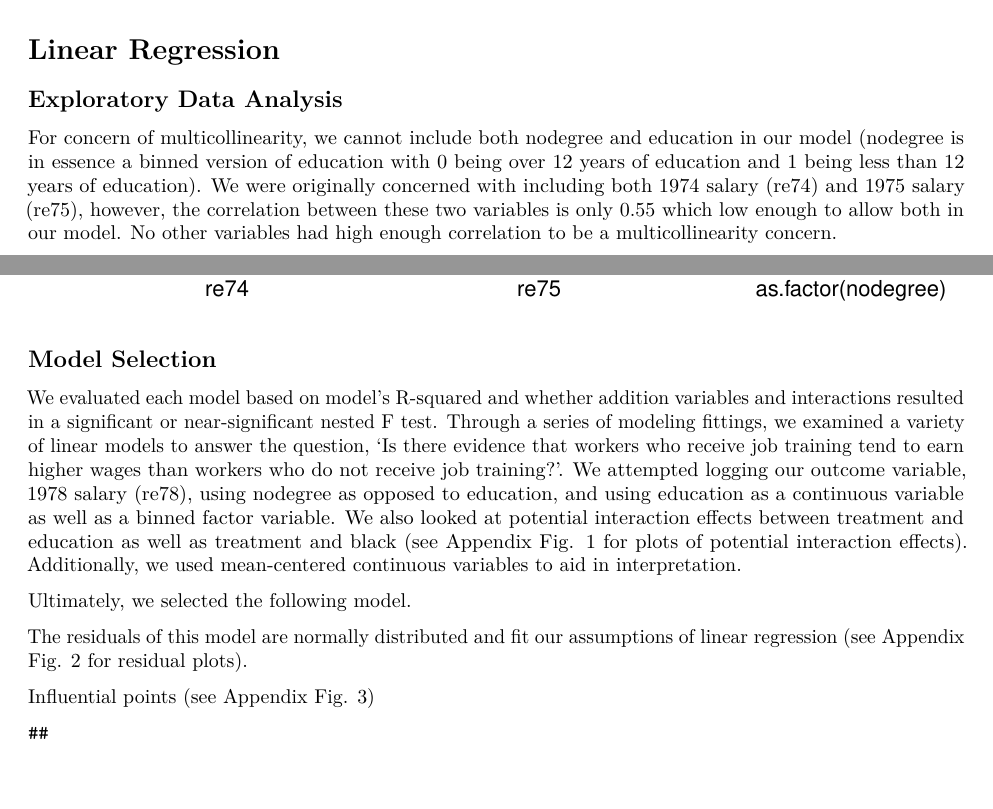
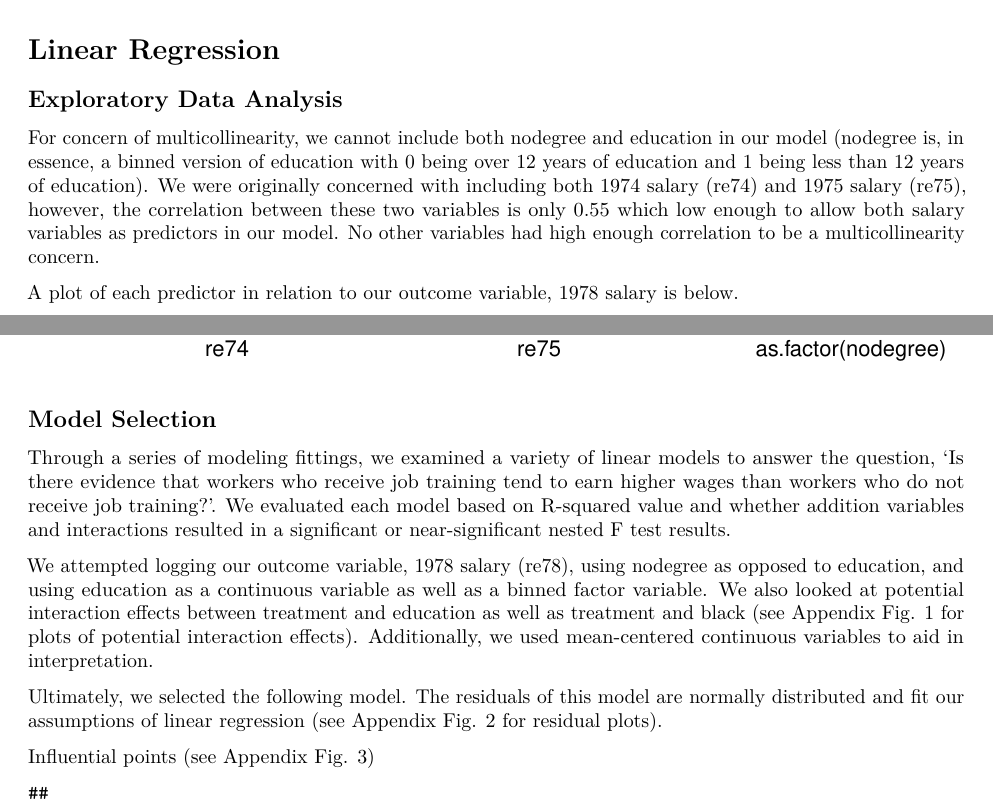
Before and after one commit to aberman6/dukeMIDS-Regression-JobTraining_Salary, an R Markdown document (Team Project 1.Rmd): two parts of pages 2 and 3 of 5, joined at a grey line, cut so that both start at the same text. Rendered offline with R 4.5, knitr and Pandoc, then LaTeX, with nearby package versions.

Commit message:
Updates to linear model write up

````diff
--- a/Team Project 1.Rmd
+++ b/Team Project 1.Rmd
@@ -52,7 +52,9 @@ summary(lalonde)
 
 ## Exploratory Data Analysis
 
-For concern of multicollinearity, we cannot include both nodegree and education in our model (nodegree is in essence a binned version of education with 0 being over 12 years of education and 1 being less than 12 years of education). We were originally concerned with including both 1974 salary (re74) and 1975 salary (re75), however, the correlation between these two variables is only `r round(cor(lalonde$re74, lalonde$re75),2)` which low enough to allow both in our model. No other variables had high enough correlation to be a multicollinearity concern.
+For concern of multicollinearity, we cannot include both nodegree and education in our model (nodegree is, in essence, a binned version of education with 0 being over 12 years of education and 1 being less than 12 years of education). We were originally concerned with including both 1974 salary (re74) and 1975 salary (re75), however, the correlation between these two variables is only `r round(cor(lalonde$re74, lalonde$re75),2)` which low enough to allow both salary variables as predictors in our model. No other variables had high enough correlation to be a multicollinearity concern.
+
+A plot of each predictor in relation to our outcome variable, 1978 salary is below.
 
 ```{r, echo = FALSE, fig.height=6, warning=FALSE}
 # TREAT
@@ -135,13 +137,11 @@ grid.arrange(e1, e2, e3, e4, e5, e6, e7, e8, e9,
 
 ## Model Selection
 
+ Through a series of modeling fittings, we examined a variety of linear models to answer the question, 'Is there evidence that workers who receive job training tend to earn higher wages than workers who do not receive job training?'. We evaluated each model based on R-squared value and whether addition variables and interactions resulted in a significant or near-significant nested F test results.
 
+We attempted logging our outcome variable, 1978 salary (re78), using nodegree as opposed to education, and using education as a continuous variable as well as a binned factor variable. We also looked at potential interaction effects between treatment and education as well as treatment and black (see Appendix Fig. 1 for plots of potential interaction effects). Additionally, we used mean-centered continuous variables to aid in interpretation.
 
-We evaluated each model based on model's R-squared and whether addition variables and interactions resulted in a significant or near-significant nested F test. Through a series of modeling fittings, we examined a variety of linear models to answer the question, 'Is there evidence that workers who receive job training tend to earn higher wages than workers who do not receive job training?'. We attempted logging our outcome variable, 1978 salary (re78), using nodegree as opposed to education, and using education as a continuous variable as well as a binned factor variable. We also looked at potential interaction effects between treatment and education as well as treatment and black (see Appendix Fig. 1 for plots of potential interaction effects). Additionally, we used mean-centered continuous variables to aid in interpretation.
-
-Ultimately, we selected the following model.
-
-The residuals of this model are normally distributed and fit our assumptions of linear regression (see Appendix Fig. 2 for residual plots).
+Ultimately, we selected the following model. The residuals of this model are normally distributed and fit our assumptions of linear regression (see Appendix Fig. 2 for residual plots).
 
 Influential points (see Appendix Fig. 3)
 
````
Also changed, not shown: Team_Project_1.pdf.
